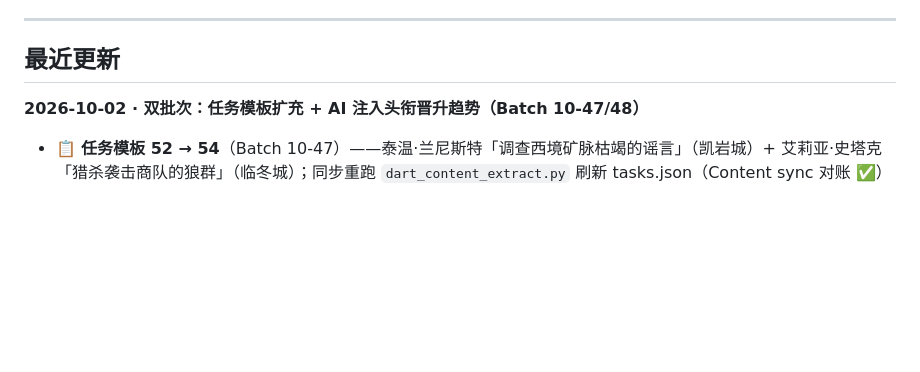
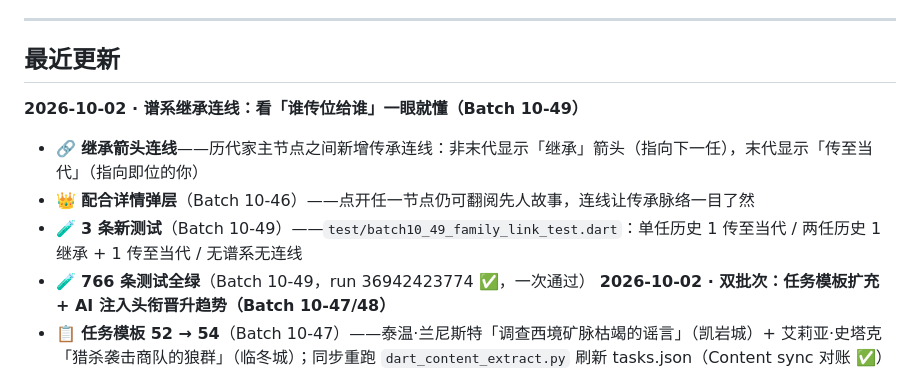
Before and after one commit to zhaolongwudi/westeros_life_simulator, a Markdown page: README.md, the part around the change. GitHub-like rendering; blank space fills up the shorter version.

Commit message:
docs(batch10-49): README + CODE_MAP 同步谱系继承连线画布（测试映射 66+5 文件，CODE_MAP v3.1）

```diff
--- a/README.md
+++ b/README.md
@@ -106,6 +106,11 @@ AI 会基于你当前的**状态、处境、在场 NPC、可触发事件**生成
 ---
 
 ## 最近更新
+**2026-10-02 · 谱系继承连线：看「谁传位给谁」一眼就懂（Batch 10-49）**
+- 🔗 **继承箭头连线**——历代家主节点之间新增传承连线：非末代显示「继承」箭头（指向下一任），末代显示「传至当代」（指向即位的你）
+- 👑 **配合详情弹层**（Batch 10-46）——点开任一节点仍可翻阅先人故事，连线让传承脉络一目了然
+- 🧪 **3 条新测试**（Batch 10-49）——`test/batch10_49_family_link_test.dart`：单任历史 1 传至当代 / 两任历史 1 继承 + 1 传至当代 / 无谱系无连线
+- 🧪 **766 条测试全绿**（Batch 10-49，run 36942423774 ✅，一次通过）
 **2026-10-02 · 双批次：任务模板扩充 + AI 注入头衔晋升趋势（Batch 10-47/48）**
 - 📋 **任务模板 52 → 54**（Batch 10-47）——泰温·兰尼斯特「调查西境矿脉枯竭的谣言」（凯岩城）+ 艾莉亚·史塔克「猎杀袭击商队的狼群」（临冬城）；同步重跑 `dart_content_extract.py` 刷新 tasks.json（Content sync 对账 ✅）
 - 🏆 **AI 注入头衔晋升趋势**（Batch 10-48）——`_buildPrompt` 头衔晋升段落从「玄学距离描述」升级为 **balance_data 单一真相量化**：当前头衔 + 声望 + 「距下一档「伯爵」还差 5 声望」+ 完整阶梯总览（爵士(40) → 伯爵(60) → 大领主(80)）；已登顶显示「已登顶本身份头衔巅峰」；无头衔兜底「暂无头衔」
```
Also changed, not shown: docs/CODE_MAP.md (+5 -3 lines).
